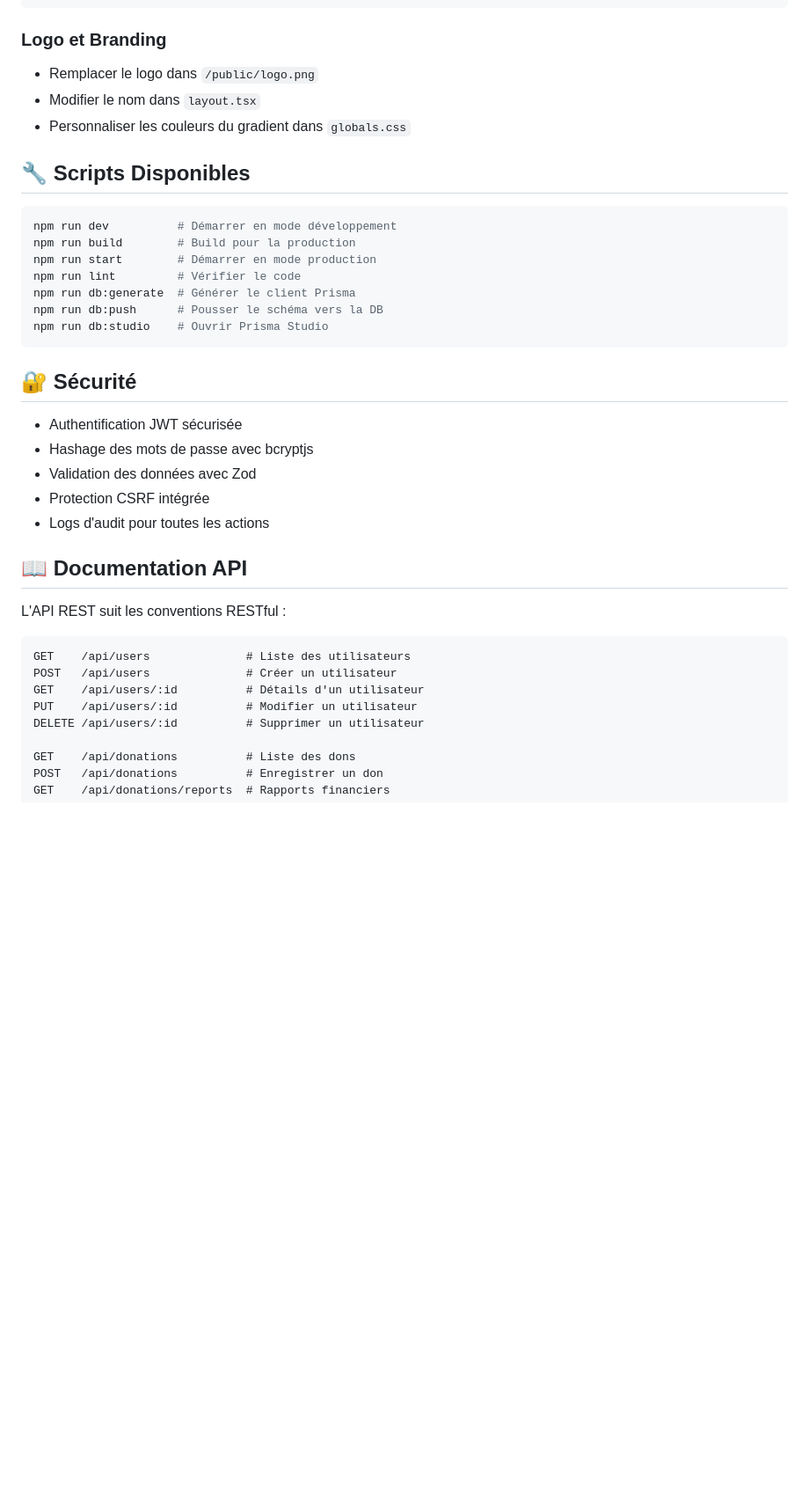
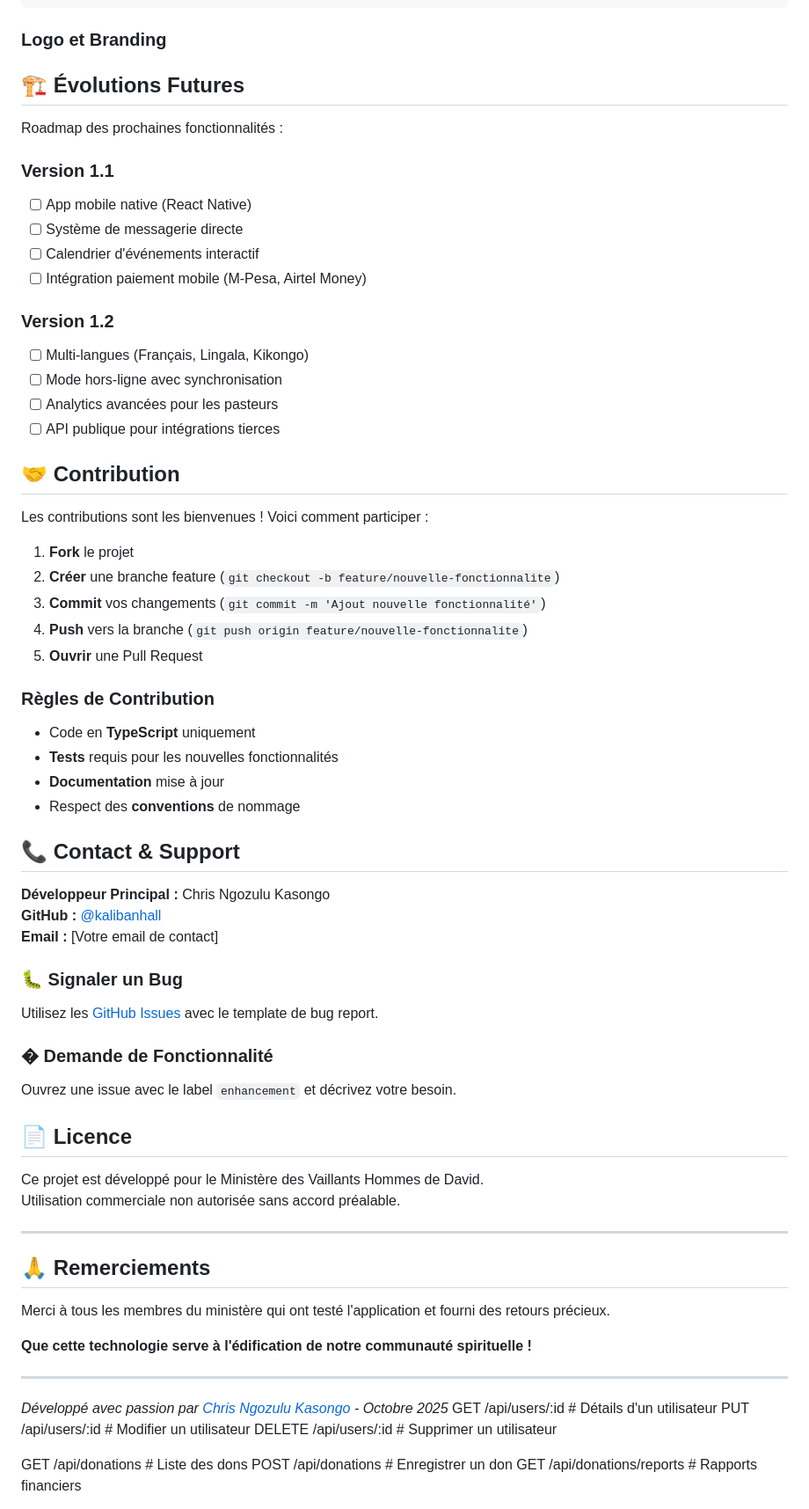
Before and after one commit to kalibanhall/vhd-church-app, a Markdown page: README.md, the part around one of its changes. Shown at 88% size. Drawn GitHub-style; blank space fills up the shorter version.

````diff
--- a/README.md
+++ b/README.md
@@ -165,37 +247,66 @@ Les couleurs principales peuvent être modifiées dans `tailwind.config.js` et `
 ```
 
 ### Logo et Branding
-- Remplacer le logo dans `/public/logo.png`
-- Modifier le nom dans `layout.tsx`
-- Personnaliser les couleurs du gradient dans `globals.css`
+## 🏗️ Évolutions Futures
 
-## 🔧 Scripts Disponibles
+Roadmap des prochaines fonctionnalités :
 
-```bash
-npm run dev          # Démarrer en mode développement
-npm run build        # Build pour la production
-npm run start        # Démarrer en mode production
-npm run lint         # Vérifier le code
-npm run db:generate  # Générer le client Prisma
-npm run db:push      # Pousser le schéma vers la DB
-npm run db:studio    # Ouvrir Prisma Studio
-```
+### Version 1.1
+- [ ] App mobile native (React Native)
+- [ ] Système de messagerie directe
+- [ ] Calendrier d'événements interactif
+- [ ] Intégration paiement mobile (M-Pesa, Airtel Money)
 
-## 🔐 Sécurité
+### Version 1.2
+- [ ] Multi-langues (Français, Lingala, Kikongo)
+- [ ] Mode hors-ligne avec synchronisation
+- [ ] Analytics avancées pour les pasteurs
+- [ ] API publique pour intégrations tierces
 
-- Authentification JWT sécurisée
-- Hashage des mots de passe avec bcryptjs
-- Validation des données avec Zod
-- Protection CSRF intégrée
-- Logs d'audit pour toutes les actions
+## 🤝 Contribution
 
-## 📖 Documentation API
+Les contributions sont les bienvenues ! Voici comment participer :
 
-L'API REST suit les conventions RESTful :
+1. **Fork** le projet
+2. **Créer** une branche feature (`git checkout -b feature/nouvelle-fonctionnalite`)
+3. **Commit** vos changements (`git commit -m 'Ajout nouvelle fonctionnalité'`)
+4. **Push** vers la branche (`git push origin feature/nouvelle-fonctionnalite`)
+5. **Ouvrir** une Pull Request
 
-```
-GET    /api/users              # Liste des utilisateurs
-POST   /api/users              # Créer un utilisateur
+### Règles de Contribution
+- Code en **TypeScript** uniquement
+- **Tests** requis pour les nouvelles fonctionnalités
+- **Documentation** mise à jour
+- Respect des **conventions** de nommage
+
+## 📞 Contact & Support
+
+**Développeur Principal :** Chris Ngozulu Kasongo
+**GitHub :** [@kalibanhall](https://github.com/kalibanhall)
+**Email :** [Votre email de contact]
+
+### 🐛 Signaler un Bug
+Utilisez les [GitHub Issues](https://github.com/kalibanhall/vhd-church-app/issues) avec le template de bug report.
+
+### � Demande de Fonctionnalité
+Ouvrez une issue avec le label `enhancement` et décrivez votre besoin.
+
+## 📄 Licence
+
+Ce projet est développé pour le Ministère des Vaillants Hommes de David.
+Utilisation commerciale non autorisée sans accord préalable.
+
+---
+
+## 🙏 Remerciements
+
+Merci à tous les membres du ministère qui ont testé l'application et fourni des retours précieux.
+
+**Que cette technologie serve à l'édification de notre communauté spirituelle !**
+
+---
+
+*Développé avec passion par [Chris Ngozulu Kasongo](https://github.com/kalibanhall) - Octobre 2025*
 GET    /api/users/:id          # Détails d'un utilisateur
 PUT    /api/users/:id          # Modifier un utilisateur
 DELETE /api/users/:id          # Supprimer un utilisateur
````
Also changed, not shown: other parts of README.md (+161 -79 lines).
